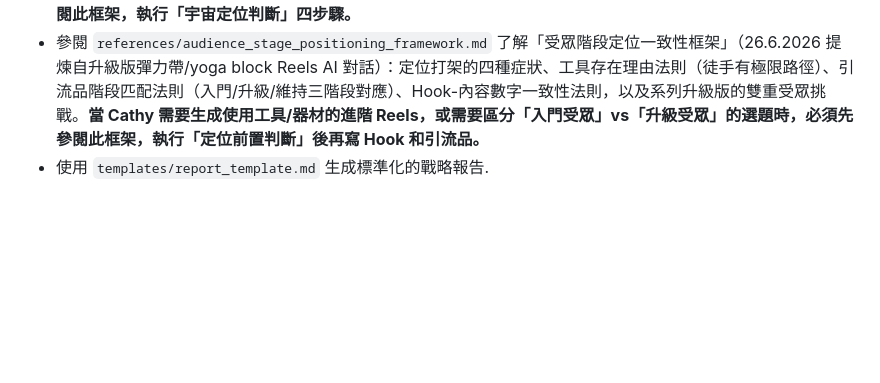
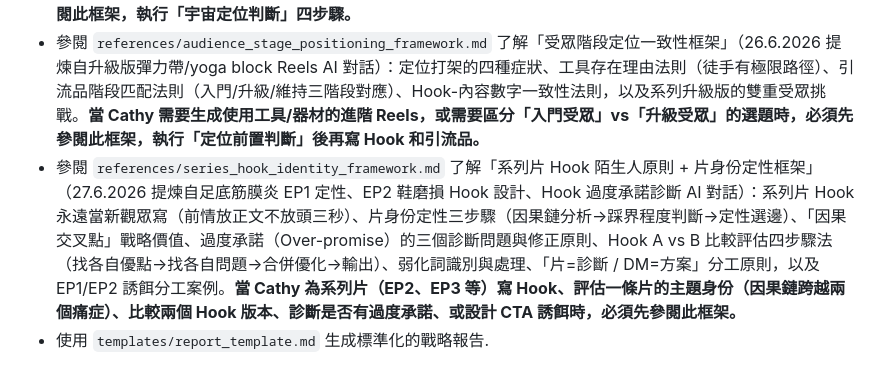
Before and after one commit to cozyii0521/life.guide007, a Markdown page: skills/ip-fortune-strategist/SKILL.md, the part around the change. GitHub-like rendering; blank space fills up the shorter version.

Commit message:
feat: add series_hook_identity_framework + update SKILL.md
- 新增 series_hook_identity_framework.md（系列片Hook陌生人原則+片身份定性框架）
  - 系列片Hook永遠當新觀眾寫（前情放正文不放頭三秒）
  - 片身份定性三步驟（因果鏈分析→踩界程度→定性選邊）
  - 因果交叉點戰略價值
  - Over-promise三個診斷問題與修正原則
  - Hook A vs B比較評估四步驟法
  - 弱化詞識別與處理
  - 片=診斷/DM=方案分工原則（EP1/EP2案例）
- 更新 SKILL.md 加入新框架引用說明

來源：27.6.2026 足底筋膜炎EP1定性、EP2鞋磨損Hook設計AI對話

```diff
--- a/skills/ip-fortune-strategist/SKILL.md
+++ b/skills/ip-fortune-strategist/SKILL.md
@@ -50,4 +50,5 @@ description: 結合中西命理（八字、紫微、占星、靈數）為個人
 - 參閱 `references/downstream_pain_series_framework.md` 了解「下游痛症系列」的開發框架（18.6.2026 提煉自膝痛系列 AI 對話）：上游-下游連鎖歸因法、選題評估三條件、爆款結構六步公式、「即刻做即刻發現做唔到」Demo 鉤子設計、受眾分層策略（泛人群/垂直/精準），以及膝痛系列口播稿的三個優化點。**當 Cathy 需要從現有爆款系列延伸至相鄰痛症選題時，必須參閱此框架。**
 - 參閱 `references/arch_universe_content_framework.md` 了解「足弓宇宙內容版圖框架」（26.6.2026 提煉自扁平足/足底筋膜炎延伸方向 AI 對話）：地基宇宙整合法（扁平足為地基、各痛症為分支、工具片為進階層）、扁平足 Hook 特殊法則（無痛症選題必須用「後果場景」補足緊迫感）、招牌觀點（Signature POV）設計與應用、出片次序策略（拉新/養信任/接工具三階段）、足底筋膜炎「晨痛」Hook 強度分析，以及「散件 vs 宇宙」的判斷標準。**當 Cathy 需要規劃足部相關選題的整體版圖、決定出片次序、或評估新選題是否適合加入宇宙時，必須先參閱此框架，執行「宇宙定位判斷」四步驟。**
 - 參閱 `references/audience_stage_positioning_framework.md` 了解「受眾階段定位一致性框架」（26.6.2026 提煉自升級版彈力帶/yoga block Reels AI 對話）：定位打架的四種症狀、工具存在理由法則（徒手有極限路徑）、引流品階段匹配法則（入門/升級/維持三階段對應）、Hook-內容數字一致性法則，以及系列升級版的雙重受眾挑戰。**當 Cathy 需要生成使用工具/器材的進階 Reels，或需要區分「入門受眾」vs「升級受眾」的選題時，必須先參閱此框架，執行「定位前置判斷」後再寫 Hook 和引流品。**
+- 參閱 `references/series_hook_identity_framework.md` 了解「系列片 Hook 陌生人原則 + 片身份定性框架」（27.6.2026 提煉自足底筋膜炎 EP1 定性、EP2 鞋磨損 Hook 設計、Hook 過度承諾診斷 AI 對話）：系列片 Hook 永遠當新觀眾寫（前情放正文不放頭三秒）、片身份定性三步驟（因果鏈分析→踩界程度判斷→定性選邊）、「因果交叉點」戰略價值、過度承諾（Over-promise）的三個診斷問題與修正原則、Hook A vs B 比較評估四步驟法（找各自優點→找各自問題→合併優化→輸出）、弱化詞識別與處理、「片=診斷 / DM=方案」分工原則，以及 EP1/EP2 誘餌分工案例。**當 Cathy 為系列片（EP2、EP3 等）寫 Hook、評估一條片的主題身份（因果鏈跨越兩個痛症）、比較兩個 Hook 版本、診斷是否有過度承諾、或設計 CTA 誘餌時，必須先參閱此框架。**
 - 使用 `templates/report_template.md` 生成標準化的戰略報告.
```
Also changed, not shown: 1 other file.
